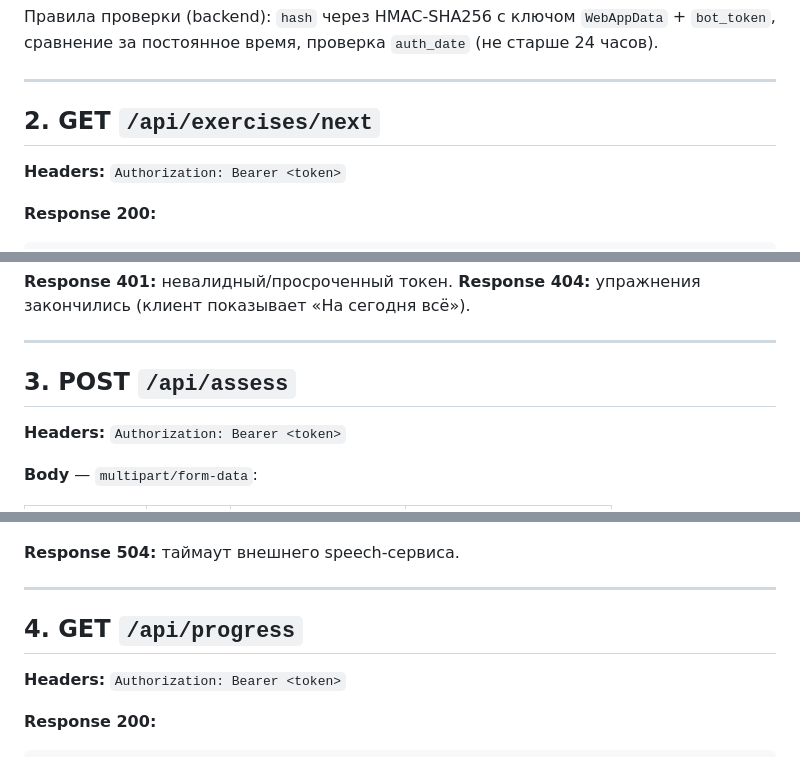
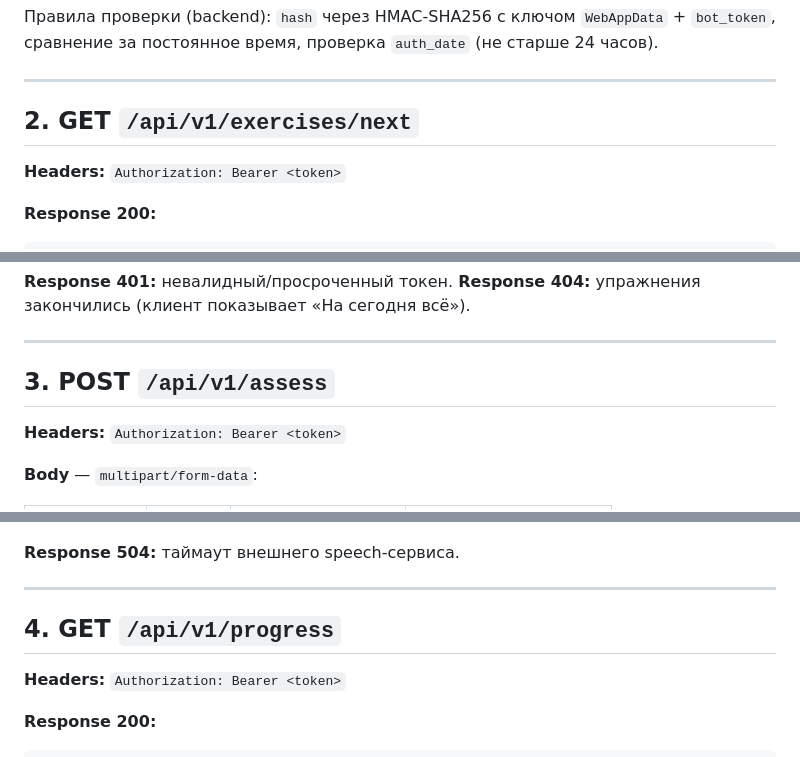
Before and after one commit to art-petrovich13/rechi, a Markdown page: API_CONTRACT.md, 3 parts joined by grey strips. GitHub-like rendering.

```diff
--- a/API_CONTRACT.md
+++ b/API_CONTRACT.md
@@ -64,7 +66,7 @@ JWT выдаётся `POST /api/auth/telegram` после проверки по
 
 ---
 
-## 2. GET `/api/exercises/next`
+## 2. GET `/api/v1/exercises/next`
 
 **Headers:** `Authorization: Bearer <token>`
 
@@ -93,7 +95,7 @@ JWT выдаётся `POST /api/auth/telegram` после проверки по
 
 ---
 
-## 3. POST `/api/assess`
+## 3. POST `/api/v1/assess`
 
 **Headers:** `Authorization: Bearer <token>`
 
@@ -145,7 +147,7 @@ JWT выдаётся `POST /api/auth/telegram` после проверки по
 
 ---
 
-## 4. GET `/api/progress`
+## 4. GET `/api/v1/progress`
 
 **Headers:** `Authorization: Bearer <token>`
 
```
Also changed, not shown: other parts of API_CONTRACT.md (+9 -6 lines).
